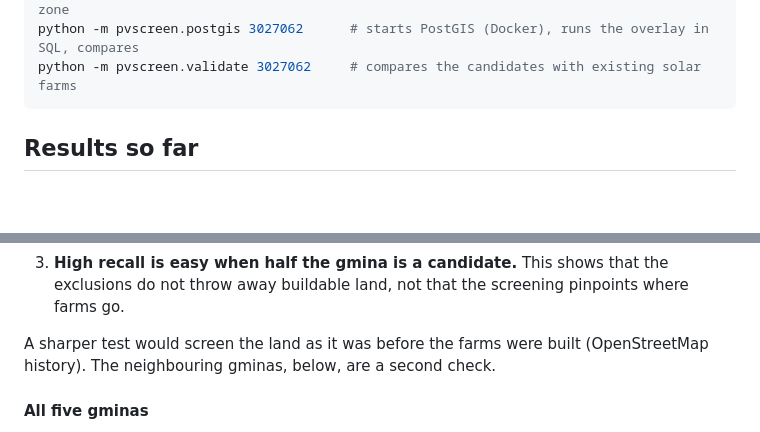
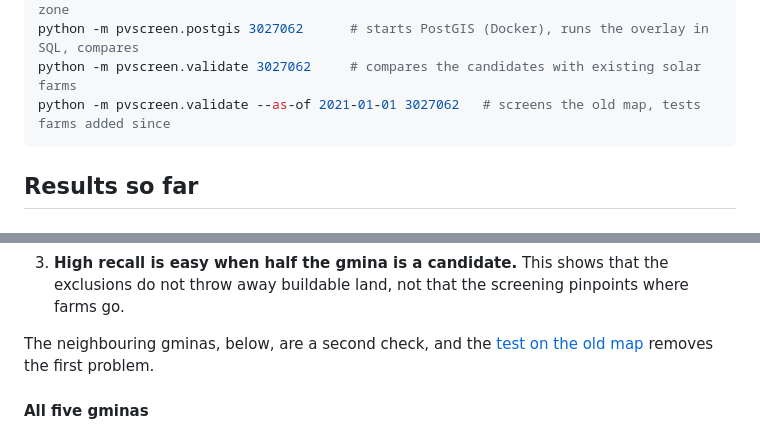
Before and after one commit to wyplerszymon0-lab/pv-site-screening-pl, a Markdown page: README.md, 2 parts joined by grey strips. Rendered like a GitHub page; blank space fills up the shorter version.

````diff
--- a/README.md
+++ b/README.md
@@ -62,6 +62,7 @@ python -m pvscreen.suitability 3027062  # writes outputs/candidates_3027062.gpkg
 python -m pvscreen.suitability 3027062 --crs pl2000  # the same in the gmina's PL-2000 zone
 python -m pvscreen.postgis 3027062      # starts PostGIS (Docker), runs the overlay in SQL, compares
 python -m pvscreen.validate 3027062     # compares the candidates with existing solar farms
+python -m pvscreen.validate --as-of 2021-01-01 3027062   # screens the old map, tests farms added since
 ```
 
 ## Results so far
@@ -182,7 +183,7 @@ Three things make this weaker than it looks:
 2. **Farms bring their own substations.** 5 of the 9 substations in the gmina lie within 31 m of a farm, which makes the farms' surroundings score well on the grid criterion. Leaving those substations out lowers every score but keeps the gap between farm land and other candidate land (0.879 vs 0.764), so the farms are also closer to the grid that was there anyway.
 3. **High recall is easy when half the gmina is a candidate.** This shows that the exclusions do not throw away buildable land, not that the screening pinpoints where farms go.
 
-A sharper test would screen the land as it was before the farms were built (OpenStreetMap history). The neighbouring gminas, below, are a second check.
+The neighbouring gminas, below, are a second check, and the [test on the old map](#before-the-farms-were-built-issue-35) removes the first problem.
 
 #### All five gminas
 
````
Also changed, not shown: other parts of README.md (+33 -0 lines).
